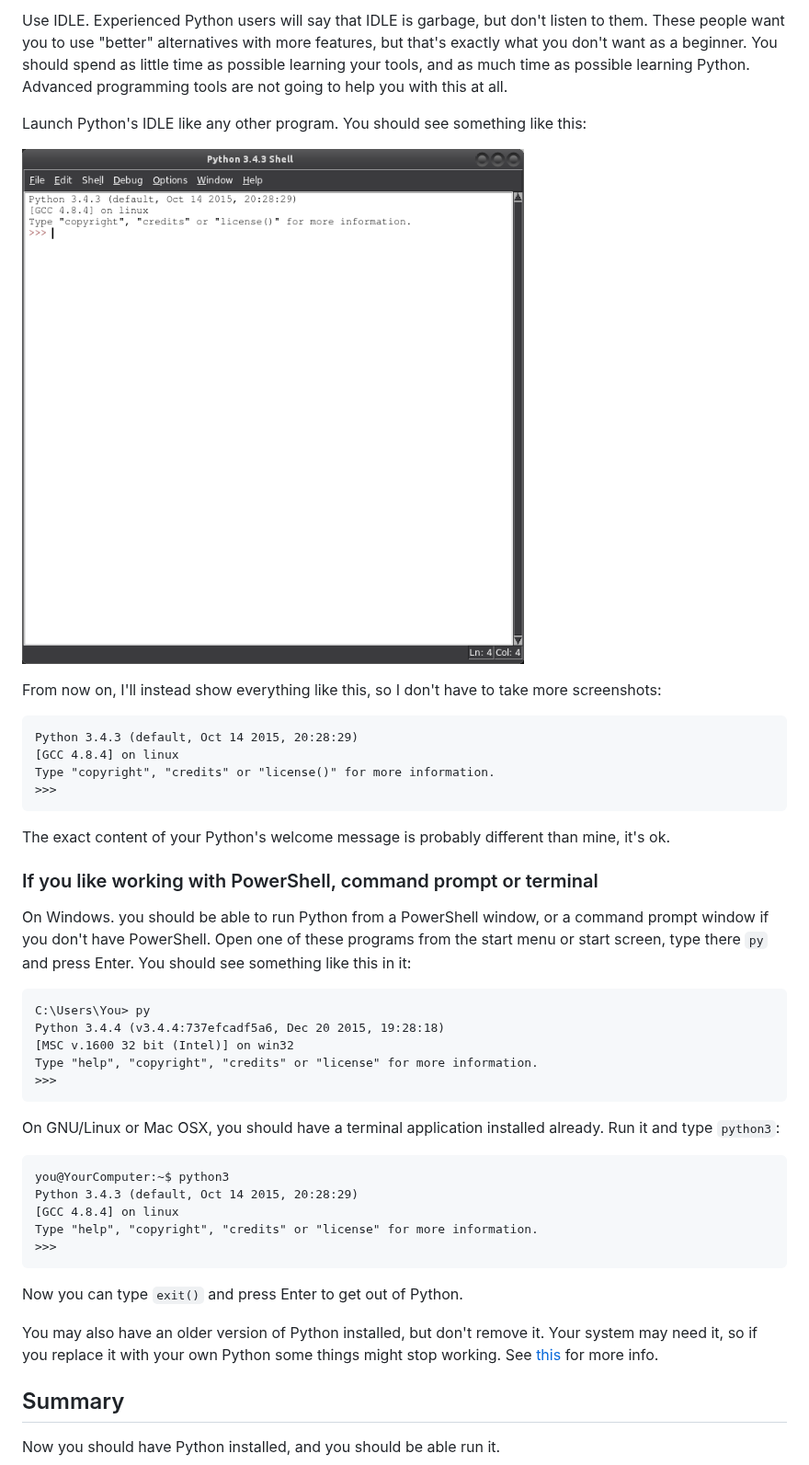
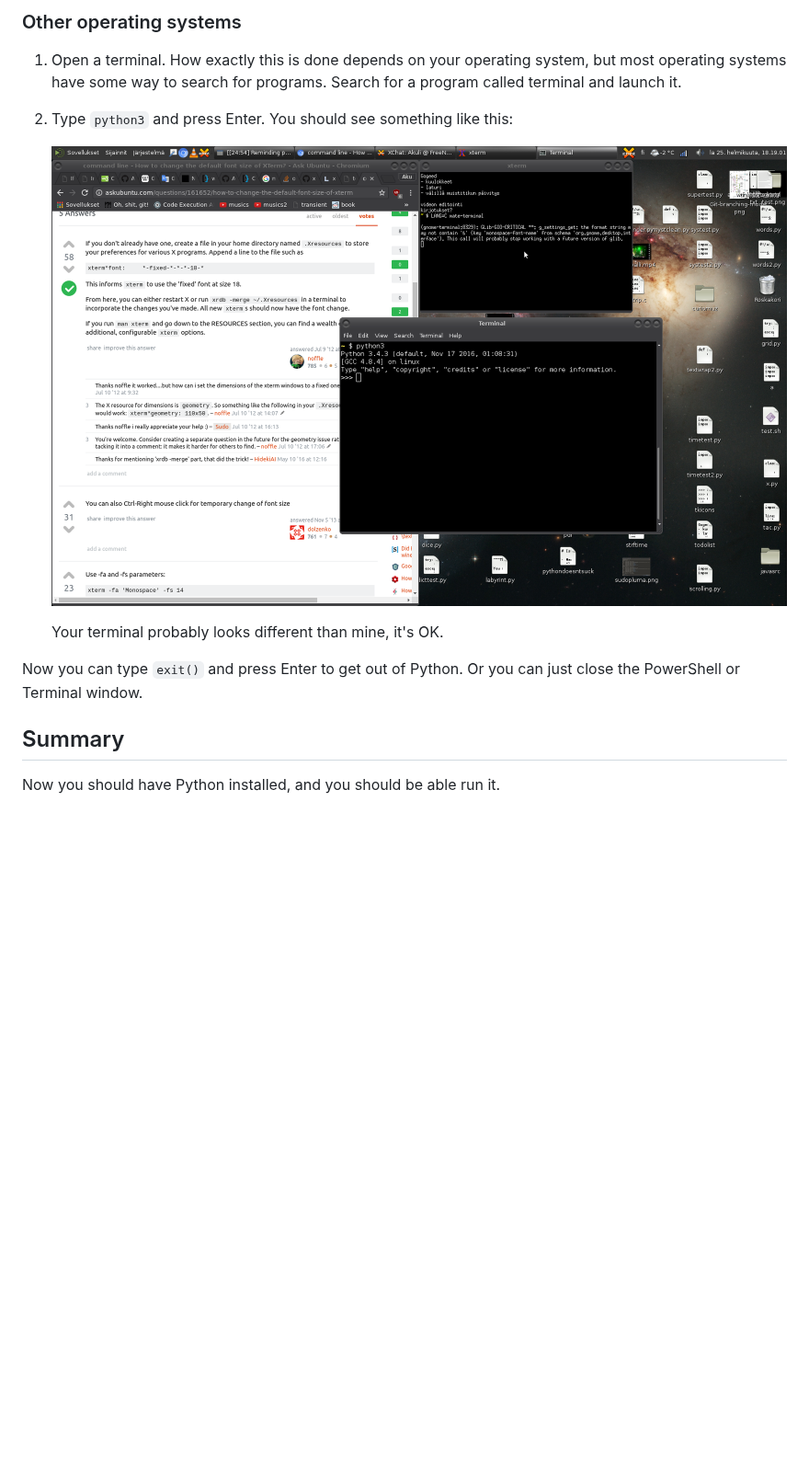
Before and after one commit to Akuli/python-tutorial, a Markdown page: basics/installing-python.md, the part around one of its changes. Shown at 92% size. Rendered like a GitHub page; pictures changed too: images/terminal.png (added); blank space fills up the shorter version.

```diff
--- a/basics/installing-python.md
+++ b/basics/installing-python.md
@@ -53,55 +59,17 @@ prompt, a terminal or IDLE it's fine. Do whatever you want.
 
-Use IDLE. Experienced Python users will say that IDLE is garbage, but
-don't listen to them. These people want you to use "better"
-alternatives with more features, but that's exactly what you don't want
-as a beginner. You should spend as little time as possible learning
-your tools, and as much time as possible learning Python. Advanced
-programming tools are not going to help you with this at all.
+### Other operating systems
 
-Launch Python's IDLE like any other program. You should see something
-like this:
+1. Open a terminal. How exactly this is done depends on your operating
+    system, but most operating systems have some way to search for
+    programs. Search for a program called terminal and launch it.
+2. Type `python3` and press Enter. You should see something like this:
 
-![IDLE](../images/idle.png)
+    ![Running Python on my terminal.](../images/terminal.png)
 
-From now on, I'll instead show everything like this, so I don't have to
-take more screenshots:
+    Your terminal probably looks different than mine, it's OK.
 
-    Python 3.4.3 (default, Oct 14 2015, 20:28:29)
-    [GCC 4.8.4] on linux
-    Type "copyright", "credits" or "license()" for more information.
-    >>>
-
-The exact content of your Python's welcome message is probably different
-than mine, it's ok.
-
-### If you like working with PowerShell, command prompt or terminal
-
-On Windows. you should be able to run Python from a PowerShell window,
-or a command prompt window if you don't have PowerShell. Open one of
-these programs from the start menu or start screen, type there `py` and
-press Enter. You should see something like this in it:
-
-    C:\Users\You> py
-    Python 3.4.4 (v3.4.4:737efcadf5a6, Dec 20 2015, 19:28:18)
-    [MSC v.1600 32 bit (Intel)] on win32
-    Type "help", "copyright", "credits" or "license" for more information.
-    >>>
-
-On GNU/Linux or Mac OSX, you should have a terminal application installed
-already. Run it and type `python3`:
-
-    you@YourComputer:~$ python3
-    Python 3.4.3 (default, Oct 14 2015, 20:28:29)
-    [GCC 4.8.4] on linux
-    Type "help", "copyright", "credits" or "license" for more information.
-    >>>
-
-Now you can type `exit()` and press Enter to get out of Python.
-
-You may also have an older version of Python installed, but don't remove
-it. Your system may need it, so if you replace it with your own Python
-some things might stop working. See
-[this](https://docs.python.org/3/faq/installed.html) for more info.
+Now you can type `exit()` and press Enter to get out of Python. Or you
+can just close the PowerShell or Terminal window.
 
 ## Summary
 
```
Also changed, not shown: other parts of basics/installing-python.md (+28 -22 lines), README.md (+29 -5 lines), basics/cheatsheet.md (added, +6 -0 lines), basics/editor-setup-2.md (added, +178 -0 lines), images/powershell.png (added), images/py-exe.png (added), 1 other file.
